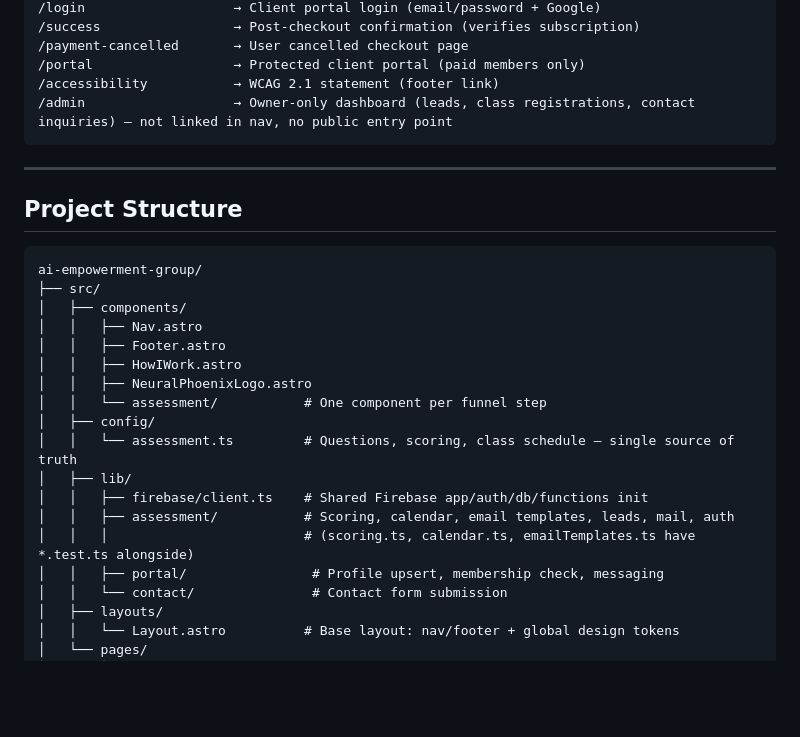
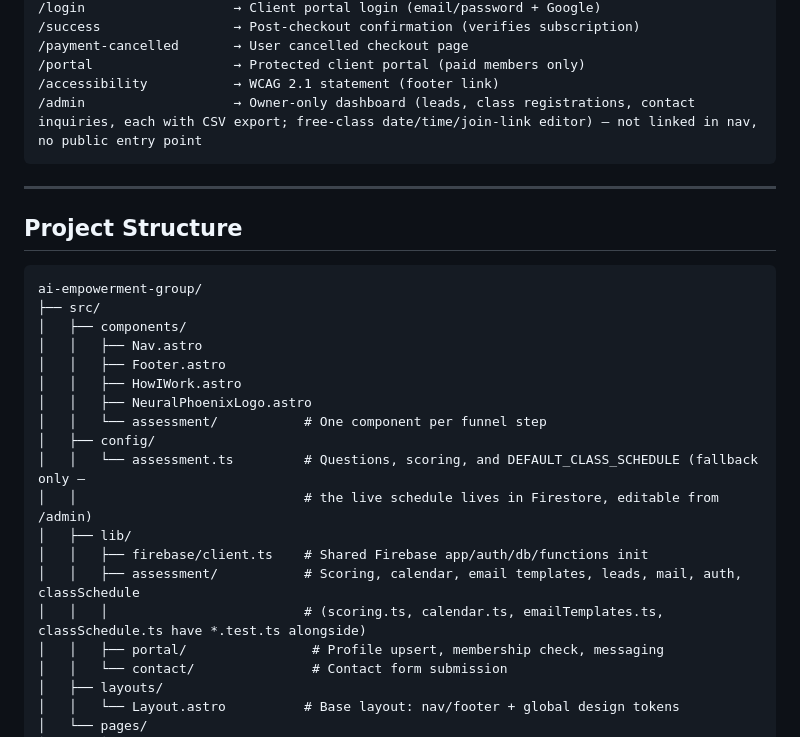
Before and after one commit to pssambila-maker/AI-Empowerment-Group, a Markdown page: README.md, the part around the change. GitHub-like rendering; blank space fills up the shorter version.

````diff
--- a/README.md
+++ b/README.md
@@ -55,7 +55,7 @@ A premium, multi-page consultancy website for an AI Strategy, Data Science, and
 /payment-cancelled       → User cancelled checkout page
 /portal                  → Protected client portal (paid members only)
 /accessibility           → WCAG 2.1 statement (footer link)
-/admin                   → Owner-only dashboard (leads, class registrations, contact inquiries) — not linked in nav, no public entry point
+/admin                   → Owner-only dashboard (leads, class registrations, contact inquiries, each with CSV export; free-class date/time/join-link editor) — not linked in nav, no public entry point
 ```
 
 ---
@@ -72,11 +72,12 @@ ai-empowerment-group/
 │   │   ├── NeuralPhoenixLogo.astro
 │   │   └── assessment/           # One component per funnel step
 │   ├── config/
-│   │   └── assessment.ts         # Questions, scoring, class schedule — single source of truth
+│   │   └── assessment.ts         # Questions, scoring, and DEFAULT_CLASS_SCHEDULE (fallback only —
+│   │                             # the live schedule lives in Firestore, editable from /admin)
 │   ├── lib/
 │   │   ├── firebase/client.ts    # Shared Firebase app/auth/db/functions init
-│   │   ├── assessment/           # Scoring, calendar, email templates, leads, mail, auth
-│   │   │                         # (scoring.ts, calendar.ts, emailTemplates.ts have *.test.ts alongside)
+│   │   ├── assessment/           # Scoring, calendar, email templates, leads, mail, auth, classSchedule
+│   │   │                         # (scoring.ts, calendar.ts, emailTemplates.ts, classSchedule.ts have *.test.ts alongside)
 │   │   ├── portal/                # Profile upsert, membership check, messaging
 │   │   └── contact/               # Contact form submission
 │   ├── layouts/
````
Also changed, not shown: CONTEXT.md (+13 -6 lines), TESTING.md (+4 -2 lines).
